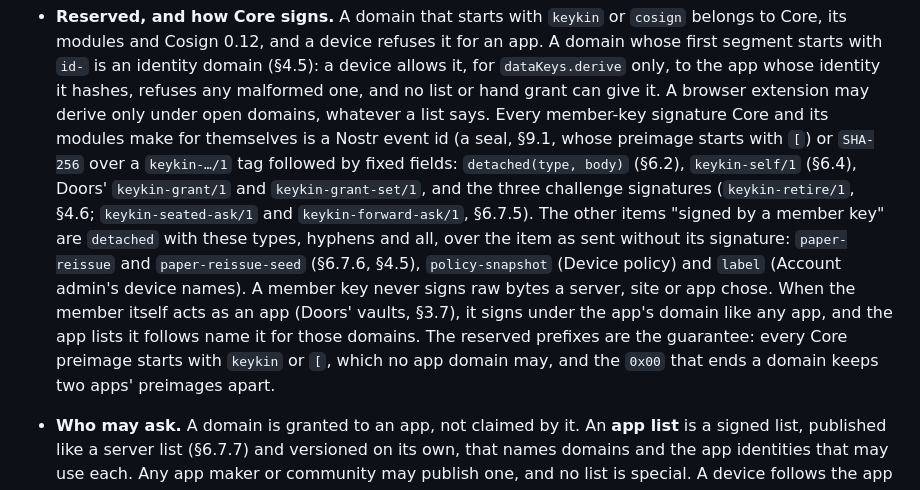
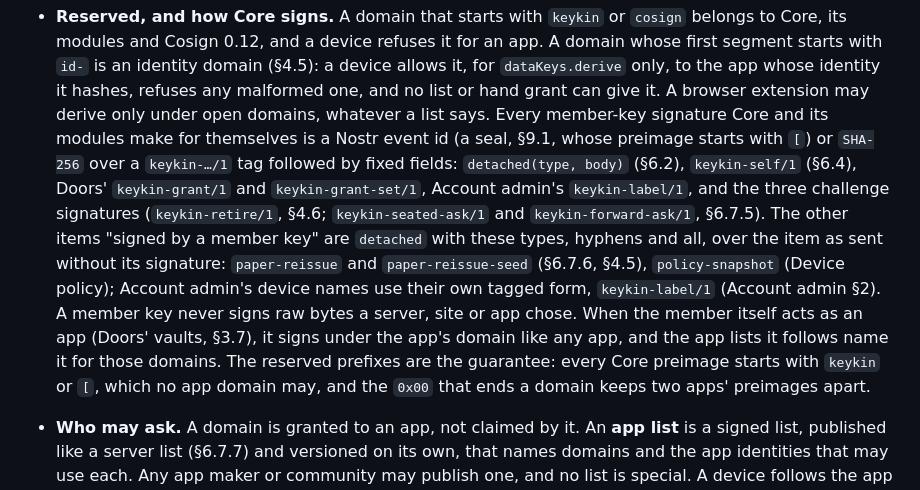
Before and after one commit to sybenx/cosign, a Markdown page: docs/keykin/core.md, the part around the change. Rendered like a GitHub page.

Commit message:
Account admin 9: device names pinned (event, label, signature, highest-at wins, last seen local), from the implementation
Co-Authored-By: Claude Opus 5.5 <noreply@anthropic.com>

```diff
--- a/docs/keykin/core.md
+++ b/docs/keykin/core.md
@@ -796,9 +796,9 @@ be read as one Core makes, and no Core flow can be made to produce one.
   belongs to one account (§4.6), so `g` is not in the digest. The device hashes the message itself; it
   never signs a digest an app hands it (§5.4). The vectors are `vectors/membersig.json`.
 - **Reserved, and how Core signs.** A domain that starts with `keykin` or `cosign` belongs to Core, its modules and Cosign 0.12, and a device refuses it for an app. A domain whose first segment starts with `id-` is an identity domain (§4.5): a device allows it, for `dataKeys.derive` only, to the app whose identity it hashes, refuses any malformed one, and no list or hand grant can give it. A browser extension may derive only under open domains, whatever a list says. Every member-key signature Core and its modules make for themselves is a Nostr event id (a seal, §9.1, whose preimage starts with `[`) or `SHA-256` over a `keykin-…/1` tag followed by fixed fields: `detached(type, body)` (§6.2),
-  `keykin-self/1` (§6.4), Doors' `keykin-grant/1` and `keykin-grant-set/1`, and the three challenge
+  `keykin-self/1` (§6.4), Doors' `keykin-grant/1` and `keykin-grant-set/1`, Account admin's `keykin-label/1`, and the three challenge
   signatures (`keykin-retire/1`, §4.6; `keykin-seated-ask/1` and `keykin-forward-ask/1`, §6.7.5). The
-  other items "signed by a member key" are `detached` with these types, hyphens and all, over the item as sent without its signature: `paper-reissue` and `paper-reissue-seed` (§6.7.6, §4.5), `policy-snapshot` (Device policy) and `label` (Account admin's device names). A member key never signs raw bytes a server, site or app chose. When the member itself acts as an app (Doors' vaults, §3.7), it signs under the app's domain like any app, and the app lists it follows name it for those domains. The reserved prefixes are the guarantee: every Core preimage starts with `keykin` or `[`, which no app domain may, and the `0x00` that ends a domain keeps two apps' preimages apart.
+  other items "signed by a member key" are `detached` with these types, hyphens and all, over the item as sent without its signature: `paper-reissue` and `paper-reissue-seed` (§6.7.6, §4.5), `policy-snapshot` (Device policy); Account admin's device names use their own tagged form, `keykin-label/1` (Account admin §2). A member key never signs raw bytes a server, site or app chose. When the member itself acts as an app (Doors' vaults, §3.7), it signs under the app's domain like any app, and the app lists it follows name it for those domains. The reserved prefixes are the guarantee: every Core preimage starts with `keykin` or `[`, which no app domain may, and the `0x00` that ends a domain keeps two apps' preimages apart.
 - **Who may ask.** A domain is granted to an app, not claimed by it. An **app list** is a signed list,
   published like a server list (§6.7.7) and versioned on its own, that names domains and the app
   identities that may use each. Any app maker or community may publish one, and no list is special. A device follows the app lists its
```
Also changed, not shown: 1 other file.
